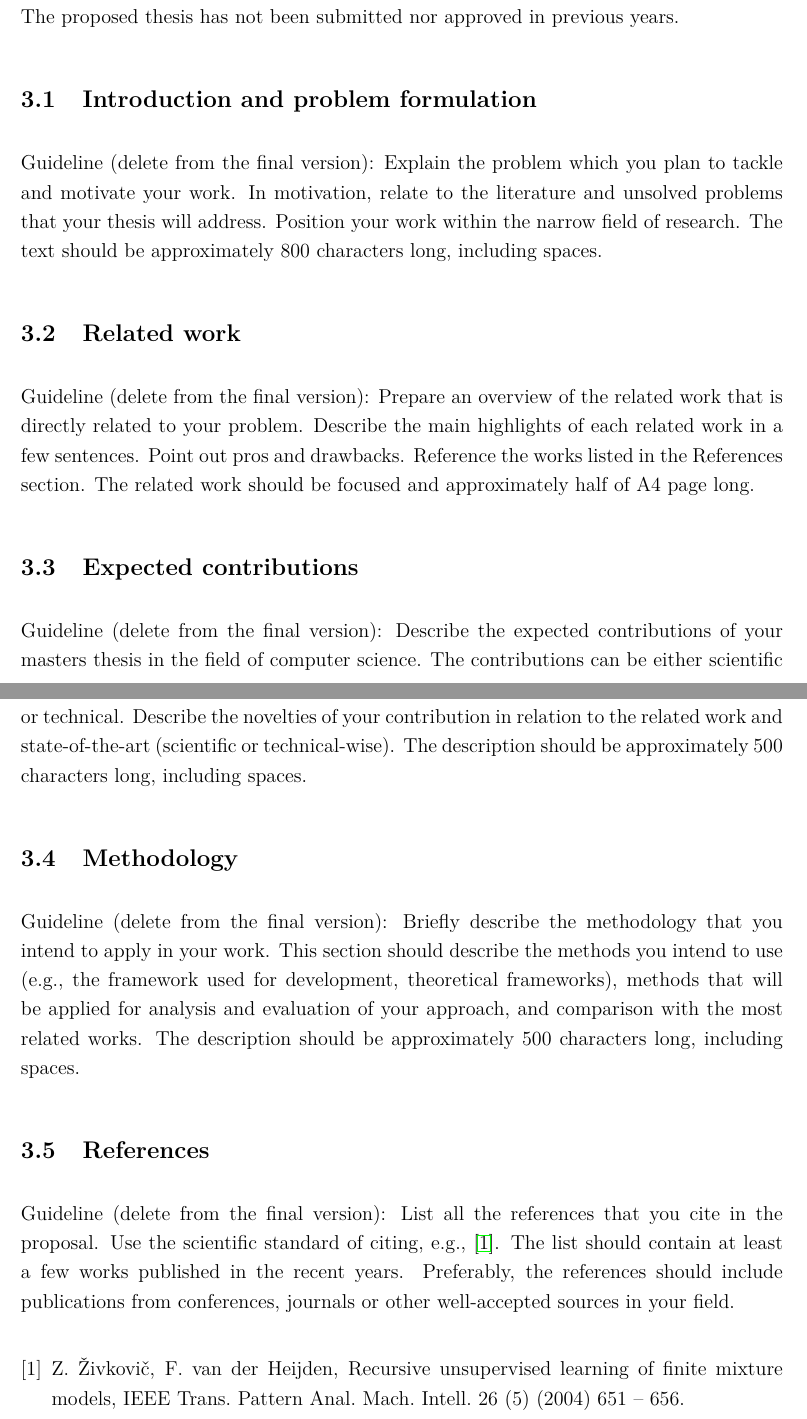
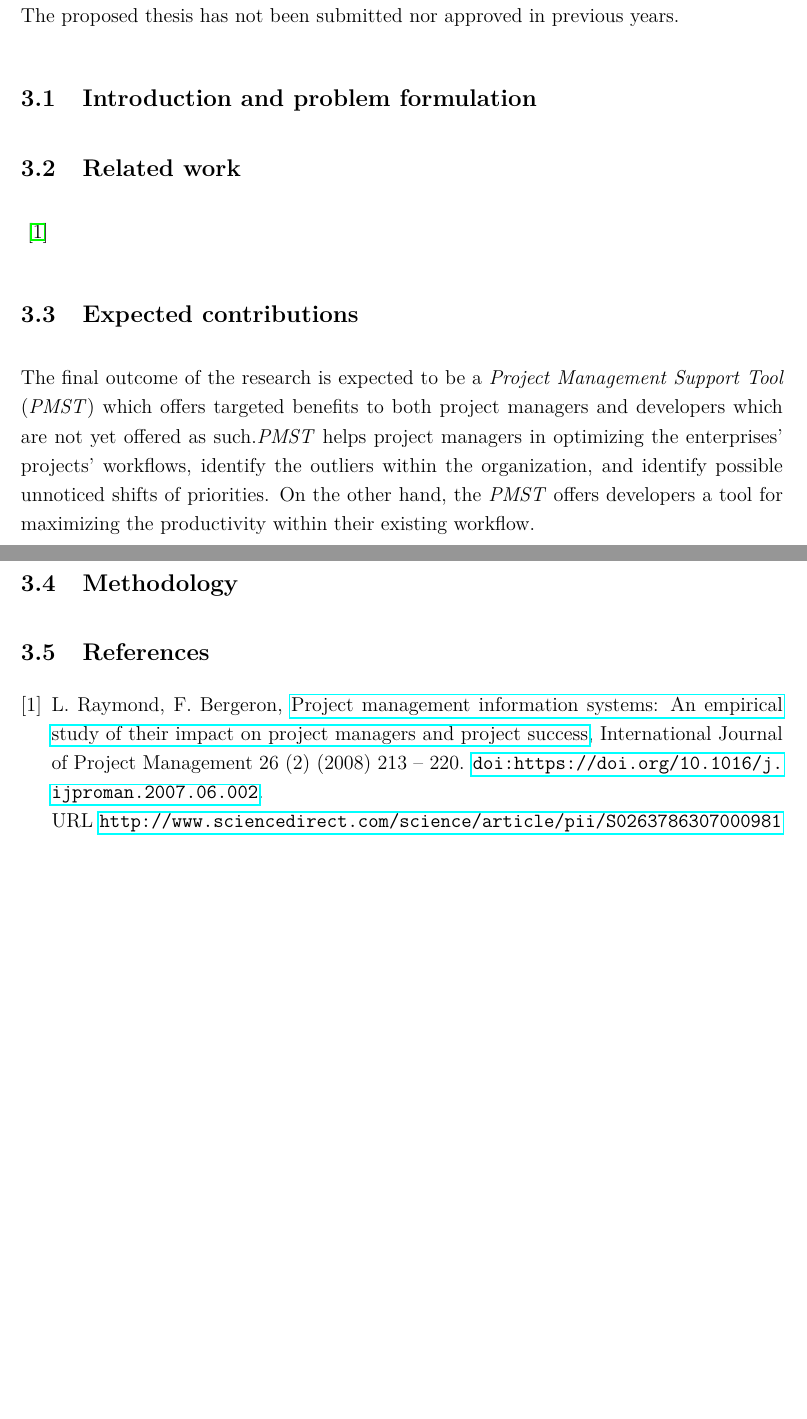
Before and after one commit to pr3mar/thesis, a LaTeX document (vloga_za_prijavo_teme_mag/vloga_za_prijavo_teme_mag_ENG_v2.tex, which reads vloga_za_prijavo_teme_mag/bibliografija/bibliography.bib): two parts of pages 2 and 3 of 3, joined at a grey line, cut so that both start at the same text, the shorter picture padded with empty space. Compiled offline with pdfLaTeX.

Commit message:
Adding expected contributions

```diff
--- a/vloga_za_prijavo_teme_mag/bibliografija/bibliography.bib
+++ b/vloga_za_prijavo_teme_mag/bibliografija/bibliography.bib
@@ -126,8 +126,8 @@
 @String { TPDS      = {IEEE Transactions on Parallel and Distributed Systems} }
 @String { VISAPP    = { Intl.l Conf. Comp. Vis., Imaging and Comp. Graph. Theory and Applications} }
 
-@Article{Zivkovic2004,
-  Title                    = {Recursive Unsupervised Learning of Finite Mixture Models},
-  Author                   = {{\v Z}ivkovi{\v c}, Z. and van der Heijden, F.},
-  Journal                  = IEEEPAMI,
-  Year                     = {2004},
+@article{RAYMOND2008213,
+	title = "Project management information systems: An empirical study of their impact on project managers and project success",
+	journal = "International Journal of Project Management",
+	volume = "26",
+	number = "2",
@@ -141,0 +137,2 @@
+	doi = "https://doi.org/10.1016/j.ijproman.2007.06.002",
+	url = "http://www.sciencedirect.com/science/article/pii/S0263786307000981",
--- a/vloga_za_prijavo_teme_mag/vloga_za_prijavo_teme_mag_ENG_v2.tex
+++ b/vloga_za_prijavo_teme_mag/vloga_za_prijavo_teme_mag_ENG_v2.tex
@@ -102,33 +103,38 @@ The proposed thesis has not been submitted nor approved in previous years.
 
 \subsection{Introduction and problem formulation}
 
-Guideline (delete from the final version):
-Explain the problem which you plan to tackle and motivate your work. In motivation, relate to the literature and unsolved problems that your thesis will address. Position your work within the narrow field of research. The text should be approximately 800 characters long, including spaces.
+%Guideline (delete from the final version):
+%Explain the problem which you plan to tackle and motivate your work. In motivation, relate to the literature and unsolved problems that your thesis will address. Position your work within the narrow field of research. The text should be approximately 800 characters long, including spaces.
+
+
 
 
 \subsection{Related work}
 
-Guideline (delete from the final version):
-Prepare an overview of the related work that is directly related to your problem. Describe the main highlights of each related work in a few sentences. Point out pros and drawbacks. Reference the works listed in the References section. The related work should be focused and approximately half of A4 page long.
+%Guideline (delete from the final version):
+%Prepare an overview of the related work that is directly related to your problem. Describe the main highlights of each related work in a few sentences. Point out pros and drawbacks. Reference the works listed in the References section. The related work should be focused and approximately half of A4 page long.
+
+~\cite{RAYMOND2008213}
 
 \subsection{Expected contributions}
 
-Guideline (delete from the final version):
-Describe the expected contributions of your masters thesis in the field of computer science. The contributions can be either scientific or technical. Describe the novelties of your contribution in relation to the related work and state-of-the-art (scientific or technical-wise). The description should be approximately 500 characters long, including spaces.
+%Guideline (delete from the final version):
+%Describe the expected contributions of your masters thesis in the field of computer science. The contributions can be either scientific or technical. Describe the novelties of your contribution in relation to the related work and state-of-the-art (scientific or technical-wise). The description should be approximately 500 characters long, including spaces.
+
+The final outcome of the research is expected to be a \textit{Project Management Support Tool} (\textit{PMST}) which offers targeted benefits to both project managers and developers which are not yet offered as such.\textit{PMST} helps project managers in optimizing the enterprises' projects' workflows, identify the outliers within the organization, and identify possible unnoticed shifts of priorities. On the other hand, the \textit{PMST} offers developers a tool for maximizing the productivity within their existing workflow.
 
 \subsection{Methodology}
 
-Guideline (delete from the final version):
-Briefly describe the methodology that you intend to apply in your work. This section should describe the methods you intend to use (e.g., the framework used for development, theoretical frameworks), methods that will be applied for analysis and evaluation of your approach, and comparison with the most related works. The description should be approximately 500 characters long, including spaces.
+%Guideline (delete from the final version):
+%Briefly describe the methodology that you intend to apply in your work. This section should describe the methods you intend to use (e.g., the framework used for development, theoretical frameworks), methods that will be applied for analysis and evaluation of your approach, and comparison with the most related works. The description should be approximately 500 characters long, including spaces.
 
 
 \subsection{References}
-\label{literatura}
+\label{literature}
 
 
-Guideline (delete from the final version):
-List all the references that you cite in the proposal. Use the scientific standard of citing, e.g.,
-\cite{Zivkovic2004}. The list should contain at least a few works published in the recent years. Preferably, the references should include publications from conferences, journals or other well-accepted sources in your field.
+%Guideline (delete from the final version):
+%List all the references that you cite in the proposal. Use the scientific standard of citing, e.g. \cite{Zivkovic2004}. The list should contain at least a few works published in the recent years. Preferably, the references should include publications from conferences, journals or other well-accepted sources in your field.
 
 \renewcommand\refname{}
 \vspace{-50px}
```
Also changed, not shown: relatedWork/1-s2.0-S0040162516306394-main.pdf (added), relatedWork/1-s2.0-S0263786307000981-main.pdf (added), relatedWork/1-s2.0-S0263786311000688-main.pdf (added), relatedWork/1-s2.0-S0263786315000071-main.pdf (added), relatedWork/1-s2.0-S0950584908000256-main.pdf (added), relatedWork/10.1.1.667.9896.pdf (added), relatedWork/2017-Scrum-Guide-US.pdf (added), relatedWork/9781351292009_preview.pdf (added), relatedWork/A_project_management_causal_loop_diagram (2).pdf (added), relatedWork/A_project_management_causal_loop_diagram.pdf (added), relatedWork/International Project Management Journal ,1999.pdf (added), relatedWork/MeasuringOrganizationalPerformanceTools.pdf (added), relatedWork/Narratives_of_organizational_performance.pdf (added), vloga_za_prijavo_teme_mag/bibliografija/bibliography.bib (14 more changed lines), 1 more files, 11 other files.
